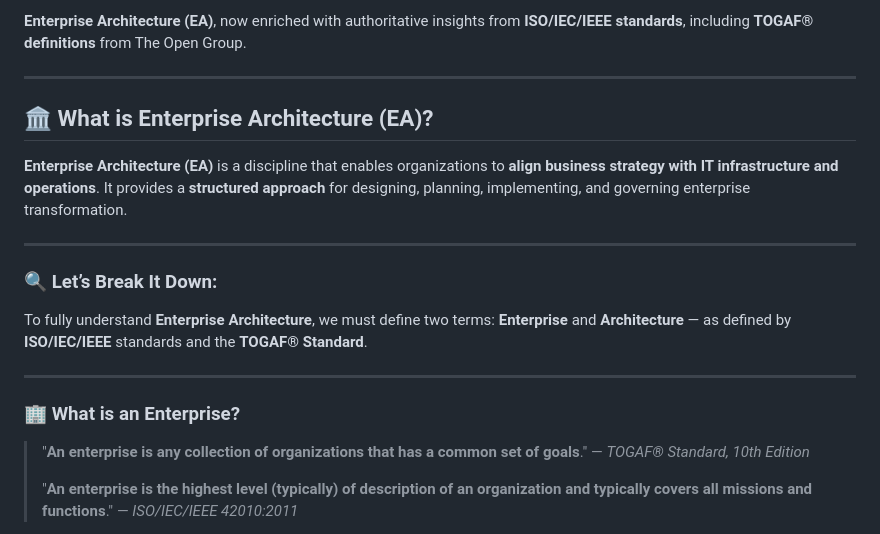
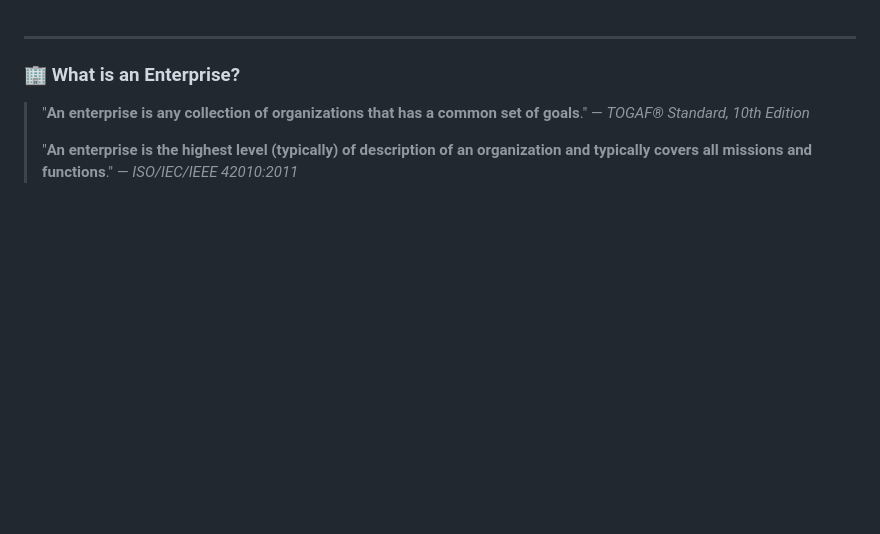
Before and after one commit to kmitsolution/Togaf, a Markdown page: TOGAF-Foundation - Practitioner/01_ Introduction to TOGAF/01_What is Enterprise Architecture.md, the part around the change. GitHub-like rendering; blank space fills up the shorter version.

```diff
--- a/TOGAF-Foundation - Practitioner/01_ Introduction to TOGAF/01_What is Enterprise Architecture.md
+++ b/TOGAF-Foundation - Practitioner/01_ Introduction to TOGAF/01_What is Enterprise Architecture.md
@@ -1,16 +1,3 @@
- **Enterprise Architecture (EA)**, now enriched with authoritative insights from **ISO/IEC/IEEE standards**, including **TOGAF® definitions** from The Open Group.
-
----
-
-## 🏛️ **What is Enterprise Architecture (EA)?**
-
-**Enterprise Architecture (EA)** is a discipline that enables organizations to **align business strategy with IT infrastructure and operations**. It provides a **structured approach** for designing, planning, implementing, and governing enterprise transformation.
-
----
-
-### 🔍 Let’s Break It Down:
-
-To fully understand **Enterprise Architecture**, we must define two terms: **Enterprise** and **Architecture** — as defined by **ISO/IEC/IEEE** standards and the **TOGAF® Standard**.
 
 ---
 
```
